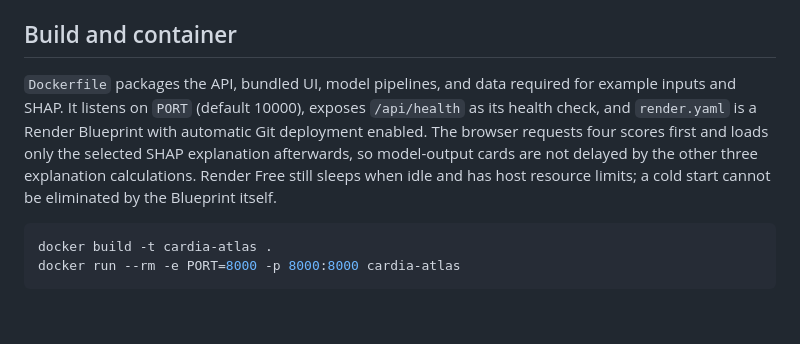
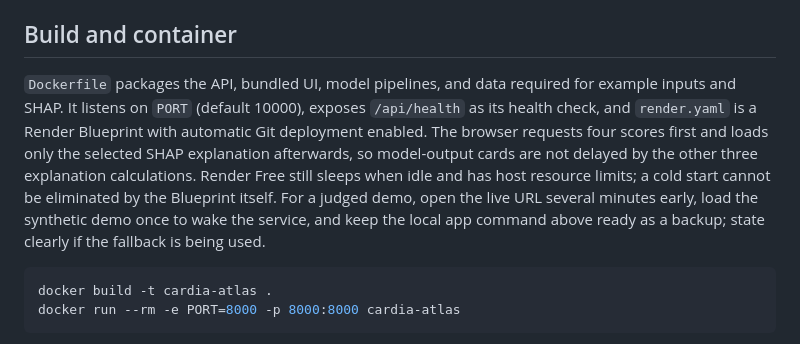
Before and after one commit to pavitra-G16/cardia-atlas-multimodal-ai-hackathon-2026, a Markdown page: README.md, the part around the change. GitHub-like rendering; blank space fills up the shorter version.

Commit message:
Document demo backup and resilience verification

````diff
--- a/README.md
+++ b/README.md
@@ -89,7 +89,7 @@ The integrated local API was exercised with the synthetic demo profile, all fiel
 
 ## Build and container
 
-`Dockerfile` packages the API, bundled UI, model pipelines, and data required for example inputs and SHAP. It listens on `PORT` (default 10000), exposes `/api/health` as its health check, and `render.yaml` is a Render Blueprint with automatic Git deployment enabled. The browser requests four scores first and loads only the selected SHAP explanation afterwards, so model-output cards are not delayed by the other three explanation calculations. Render Free still sleeps when idle and has host resource limits; a cold start cannot be eliminated by the Blueprint itself.
+`Dockerfile` packages the API, bundled UI, model pipelines, and data required for example inputs and SHAP. It listens on `PORT` (default 10000), exposes `/api/health` as its health check, and `render.yaml` is a Render Blueprint with automatic Git deployment enabled. The browser requests four scores first and loads only the selected SHAP explanation afterwards, so model-output cards are not delayed by the other three explanation calculations. Render Free still sleeps when idle and has host resource limits; a cold start cannot be eliminated by the Blueprint itself. For a judged demo, open the live URL several minutes early, load the synthetic demo once to wake the service, and keep the local app command above ready as a backup; state clearly if the fallback is being used.
 
 ```bash
 docker build -t cardia-atlas .
````
Also changed, not shown: docs/submission_checklist.md (+3 -3 lines).
